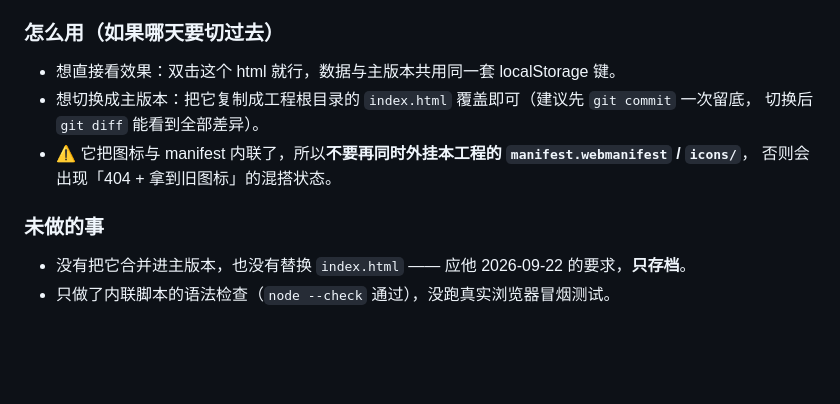
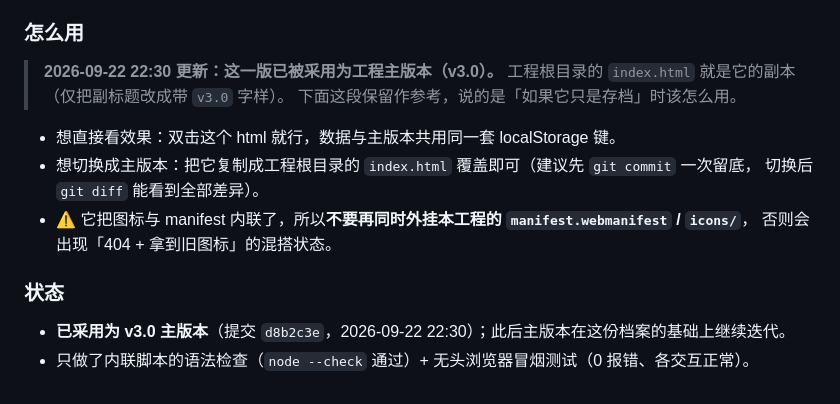
Before and after one commit to ARthur12332/studybuddy, a Markdown page: archive/README.md, the part around the change. GitHub-like rendering; blank space fills up the shorter version.

Commit message:
docs: 存档说明同步（该版已被采用为 v3.0 主版本）

```diff
--- a/archive/README.md
+++ b/archive/README.md
@@ -39,7 +39,11 @@
 7. 零碎：`pruneGoalLog()` 目标日志裁剪、`saveDraft()` / `flushDraft()` 草稿更可靠、
    `fillEditSubj()` 编辑记录时能改科目。
 
-### 怎么用（如果哪天要切过去）
+### 怎么用
+
+> **2026-09-22 22:30 更新：这一版已被采用为工程主版本（v3.0）。**
+> 工程根目录的 `index.html` 就是它的副本（仅把副标题改成带 `v3.0` 字样）。
+> 下面这段保留作参考，说的是「如果它只是存档」时该怎么用。
 
 - 想直接看效果：双击这个 html 就行，数据与主版本共用同一套 localStorage 键。
 - 想切换成主版本：把它复制成工程根目录的 `index.html` 覆盖即可（建议先 `git commit` 一次留底，
@@ -47,7 +51,7 @@
 - ⚠️ 它把图标与 manifest 内联了，所以**不要再同时外挂本工程的 `manifest.webmanifest` / `icons/`**，
   否则会出现「404 + 拿到旧图标」的混搭状态。
 
-### 未做的事
+### 状态
 
-- 没有把它合并进主版本，也没有替换 `index.html` —— 应他 2026-09-22 的要求，**只存档**。
-- 只做了内联脚本的语法检查（`node --check` 通过），没跑真实浏览器冒烟测试。
+- **已采用为 v3.0 主版本**（提交 `d8b2c3e`，2026-09-22 22:30）；此后主版本在这份档案的基础上继续迭代。
+- 只做了内联脚本的语法检查（`node --check` 通过）+ 无头浏览器冒烟测试（0 报错、各交互正常）。
```
